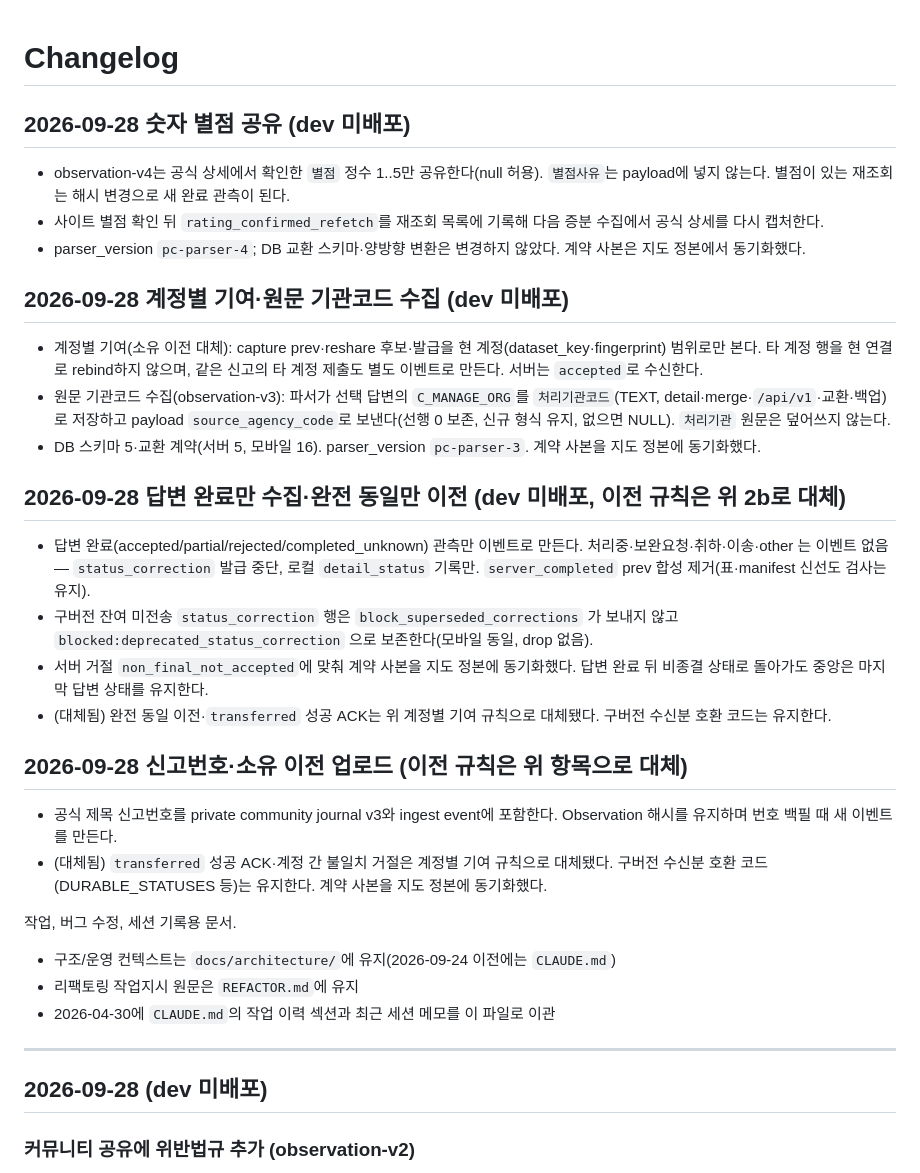
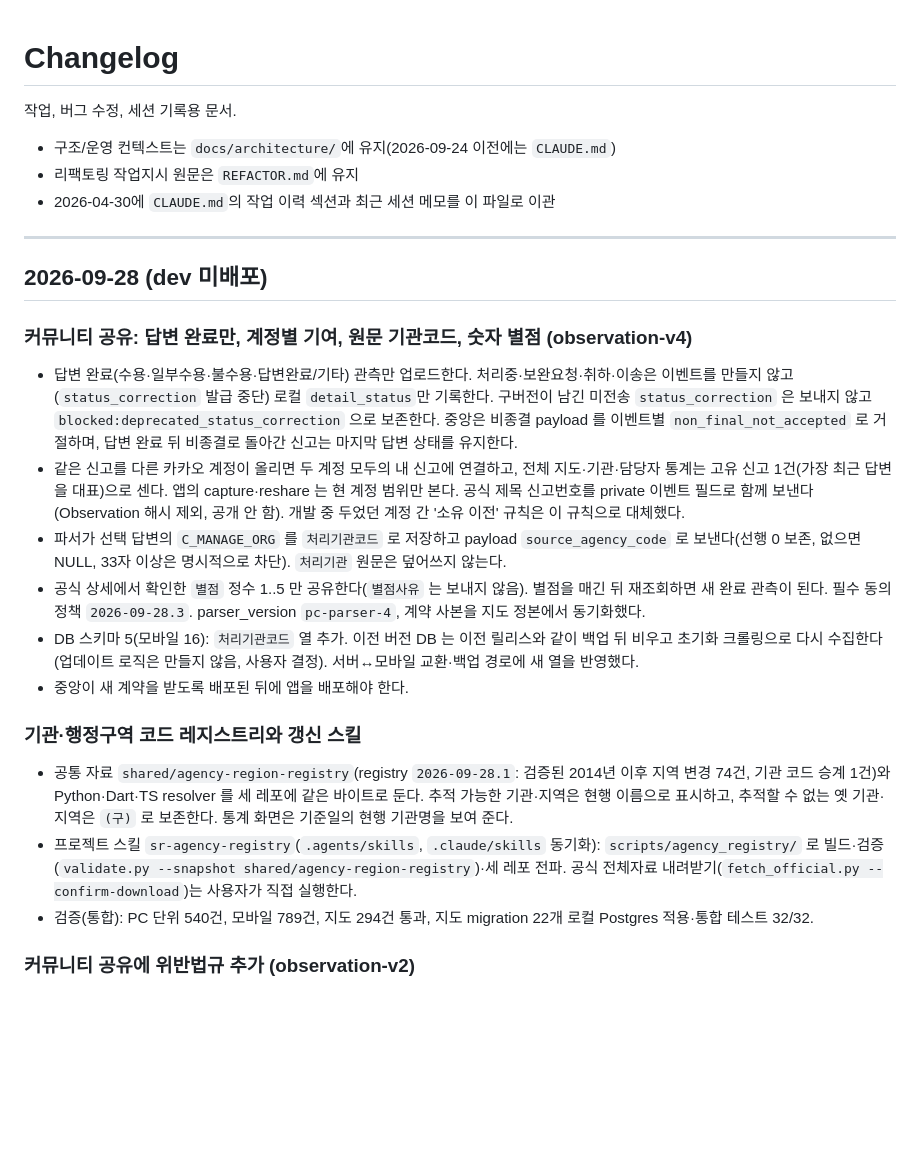
Before and after one commit to Fentanest/safetyreport, a Markdown page: CHANGELOG.md, the part around the change. GitHub-like rendering; blank space fills up the shorter version.

Commit message:
CHANGELOG: consolidate 2026-09-28 community upload and registry entries
Co-Authored-By: Claude Opus 5.5 (1M context) <noreply@anthropic.com>

```diff
--- a/CHANGELOG.md
+++ b/CHANGELOG.md
@@ -1,29 +1,4 @@
 # Changelog
-
-## 2026-09-28 숫자 별점 공유 (dev 미배포)
-- observation-v4는 공식 상세에서 확인한 `별점` 정수 1..5만 공유한다(null 허용). `별점사유`는 payload에 넣지 않는다. 별점이 있는 재조회는 해시 변경으로 새 완료 관측이 된다.
-- 사이트 별점 확인 뒤 `rating_confirmed_refetch`를 재조회 목록에 기록해 다음 증분 수집에서 공식 상세를 다시 캡처한다.
-- parser_version `pc-parser-4`; DB 교환 스키마·양방향 변환은 변경하지 않았다. 계약 사본은 지도 정본에서 동기화했다.
-
-## 2026-09-28 계정별 기여·원문 기관코드 수집 (dev 미배포)
-
-- 계정별 기여(소유 이전 대체): capture prev·reshare 후보·발급을 현 계정(dataset_key·fingerprint) 범위로만 본다.
-  타 계정 행을 현 연결로 rebind하지 않으며, 같은 신고의 타 계정 제출도 별도 이벤트로 만든다. 서버는 `accepted`로 수신한다.
-- 원문 기관코드 수집(observation-v3): 파서가 선택 답변의 `C_MANAGE_ORG`를 `처리기관코드`(TEXT, detail·merge·`/api/v1`·교환·백업)로 저장하고
-  payload `source_agency_code`로 보낸다(선행 0 보존, 신규 형식 유지, 없으면 NULL). `처리기관` 원문은 덮어쓰지 않는다.
-- DB 스키마 5·교환 계약(서버 5, 모바일 16). parser_version `pc-parser-3`. 계약 사본을 지도 정본에 동기화했다.
-
-## 2026-09-28 답변 완료만 수집·완전 동일만 이전 (dev 미배포, 이전 규칙은 위 2b로 대체)
-
-- 답변 완료(accepted/partial/rejected/completed_unknown) 관측만 이벤트로 만든다. 처리중·보완요청·취하·이송·other 는 이벤트 없음 — `status_correction` 발급 중단, 로컬 `detail_status` 기록만. `server_completed` prev 합성 제거(표·manifest 신선도 검사는 유지).
-- 구버전 잔여 미전송 `status_correction` 행은 `block_superseded_corrections` 가 보내지 않고 `blocked:deprecated_status_correction` 으로 보존한다(모바일 동일, drop 없음).
-- 서버 거절 `non_final_not_accepted`에 맞춰 계약 사본을 지도 정본에 동기화했다. 답변 완료 뒤 비종결 상태로 돌아가도 중앙은 마지막 답변 상태를 유지한다.
-- (대체됨) 완전 동일 이전·`transferred` 성공 ACK는 위 계정별 기여 규칙으로 대체됐다. 구버전 수신분 호환 코드는 유지한다.
-
-## 2026-09-28 신고번호·소유 이전 업로드 (이전 규칙은 위 항목으로 대체)
-
-- 공식 제목 신고번호를 private community journal v3와 ingest event에 포함한다. Observation 해시를 유지하며 번호 백필 때 새 이벤트를 만든다.
-- (대체됨) `transferred` 성공 ACK·계정 간 불일치 거절은 계정별 기여 규칙으로 대체됐다. 구버전 수신분 호환 코드(DURABLE_STATUSES 등)는 유지한다. 계약 사본을 지도 정본에 동기화했다.
 
 작업, 버그 수정, 세션 기록용 문서.
 
@@ -34,6 +9,21 @@
 ---
 
 ## 2026-09-28 (dev 미배포)
+
+### 커뮤니티 공유: 답변 완료만, 계정별 기여, 원문 기관코드, 숫자 별점 (observation-v4)
+
+- 답변 완료(수용·일부수용·불수용·답변완료/기타) 관측만 업로드한다. 처리중·보완요청·취하·이송은 이벤트를 만들지 않고(`status_correction` 발급 중단) 로컬 `detail_status`만 기록한다. 구버전이 남긴 미전송 `status_correction` 은 보내지 않고 `blocked:deprecated_status_correction` 으로 보존한다. 중앙은 비종결 payload 를 이벤트별 `non_final_not_accepted` 로 거절하며, 답변 완료 뒤 비종결로 돌아간 신고는 마지막 답변 상태를 유지한다.
+- 같은 신고를 다른 카카오 계정이 올리면 두 계정 모두의 내 신고에 연결하고, 전체 지도·기관·담당자 통계는 고유 신고 1건(가장 최근 답변을 대표)으로 센다. 앱의 capture·reshare 는 현 계정 범위만 본다. 공식 제목 신고번호를 private 이벤트 필드로 함께 보낸다(Observation 해시 제외, 공개 안 함). 개발 중 두었던 계정 간 '소유 이전' 규칙은 이 규칙으로 대체했다.
+- 파서가 선택 답변의 `C_MANAGE_ORG` 를 `처리기관코드` 로 저장하고 payload `source_agency_code` 로 보낸다(선행 0 보존, 없으면 NULL, 33자 이상은 명시적으로 차단). `처리기관` 원문은 덮어쓰지 않는다.
+- 공식 상세에서 확인한 `별점` 정수 1..5 만 공유한다(`별점사유` 는 보내지 않음). 별점을 매긴 뒤 재조회하면 새 완료 관측이 된다. 필수 동의 정책 `2026-09-28.3`. parser_version `pc-parser-4`, 계약 사본을 지도 정본에서 동기화했다.
+- DB 스키마 5(모바일 16): `처리기관코드` 열 추가. 이전 버전 DB 는 이전 릴리스와 같이 백업 뒤 비우고 초기화 크롤링으로 다시 수집한다(업데이트 로직은 만들지 않음, 사용자 결정). 서버↔모바일 교환·백업 경로에 새 열을 반영했다.
+- 중앙이 새 계약을 받도록 배포된 뒤에 앱을 배포해야 한다.
+
+### 기관·행정구역 코드 레지스트리와 갱신 스킬
+
+- 공통 자료 `shared/agency-region-registry`(registry `2026-09-28.1`: 검증된 2014년 이후 지역 변경 74건, 기관 코드 승계 1건)와 Python·Dart·TS resolver 를 세 레포에 같은 바이트로 둔다. 추적 가능한 기관·지역은 현행 이름으로 표시하고, 추적할 수 없는 옛 기관·지역은 `(구)` 로 보존한다. 통계 화면은 기준일의 현행 기관명을 보여 준다.
+- 프로젝트 스킬 `sr-agency-registry`(`.agents/skills`, `.claude/skills` 동기화): `scripts/agency_registry/` 로 빌드·검증(`validate.py --snapshot shared/agency-region-registry`)·세 레포 전파. 공식 전체자료 내려받기(`fetch_official.py --confirm-download`)는 사용자가 직접 실행한다.
+- 검증(통합): PC 단위 540건, 모바일 789건, 지도 294건 통과, 지도 migration 22개 로컬 Postgres 적용·통합 테스트 32/32.
 
 ### 커뮤니티 공유에 위반법규 추가 (observation-v2)
 
```
